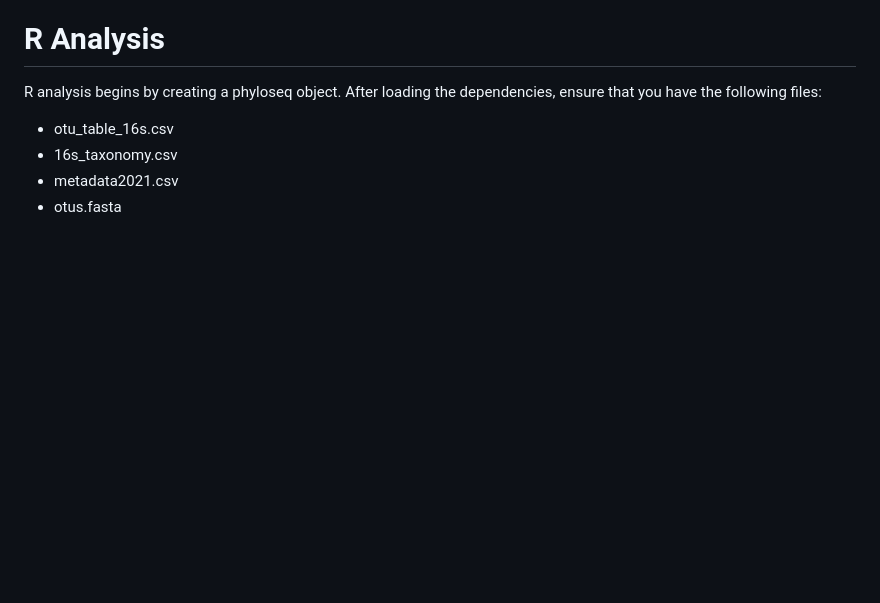
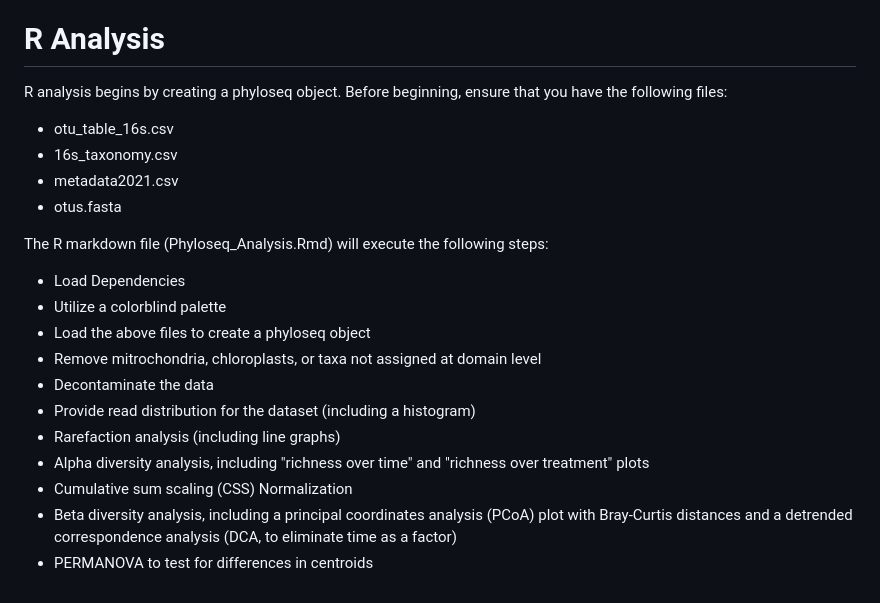
Before and after one commit to Beatrice-Severance/Bacteria-Amplicon-Sequcencing, a Markdown page: README.md, the part around the change. Rendered like a GitHub page; blank space fills up the shorter version.

```diff
--- a/README.md
+++ b/README.md
@@ -39,8 +39,21 @@ This is a script that utilizes the SINTAX algorithm to create a taxonomy for the
 Combined, these steps should provide output files that can be utilized in a phyloseq object in R.
 
 # R Analysis
-R analysis begins by creating a phyloseq object. After loading the dependencies, ensure that you have the following files:
+R analysis begins by creating a phyloseq object. Before beginning, ensure that you have the following files:
 - otu_table_16s.csv
 - 16s_taxonomy.csv
 - metadata2021.csv
 - otus.fasta
+
+The R markdown file (Phyloseq_Analysis.Rmd) will execute the following steps:
+- Load Dependencies
+- Utilize a colorblind palette
+- Load the above files to create a phyloseq object
+- Remove mitrochondria, chloroplasts, or taxa not assigned at domain level
+- Decontaminate the data
+- Provide read distribution for the dataset (including a histogram)
+- Rarefaction analysis (including line graphs)
+- Alpha diversity analysis, including "richness over time" and "richness over treatment" plots
+- Cumulative sum scaling (CSS) Normalization
+- Beta diversity analysis, including a principal coordinates analysis (PCoA) plot with Bray-Curtis distances and a detrended correspondence analysis (DCA, to eliminate time as a factor)
+- PERMANOVA to test for differences in centroids
```
